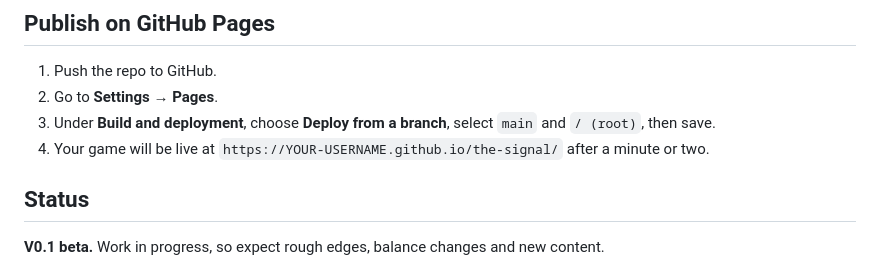
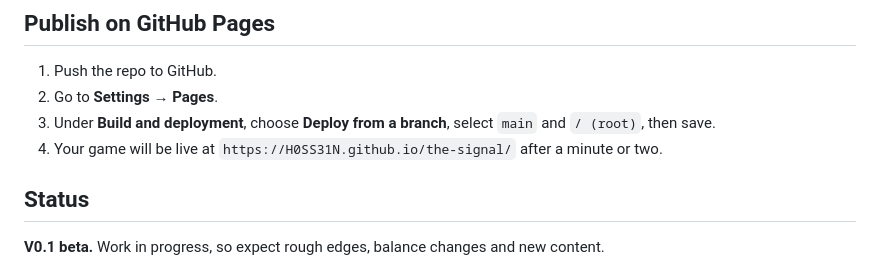
Before and after one commit to H0SS31N/the-signal, a Markdown page: README.md, the part around the change. Drawn GitHub-style.

```diff
--- a/README.md
+++ b/README.md
@@ -90,7 +90,7 @@ the-signal/
 1. Push the repo to GitHub.
 2. Go to **Settings → Pages**.
 3. Under **Build and deployment**, choose **Deploy from a branch**, select `main` and `/ (root)`, then save.
-4. Your game will be live at `https://YOUR-USERNAME.github.io/the-signal/` after a minute or two.
+4. Your game will be live at `https://H0SS31N.github.io/the-signal/` after a minute or two.
 
 ## Status
 
```
